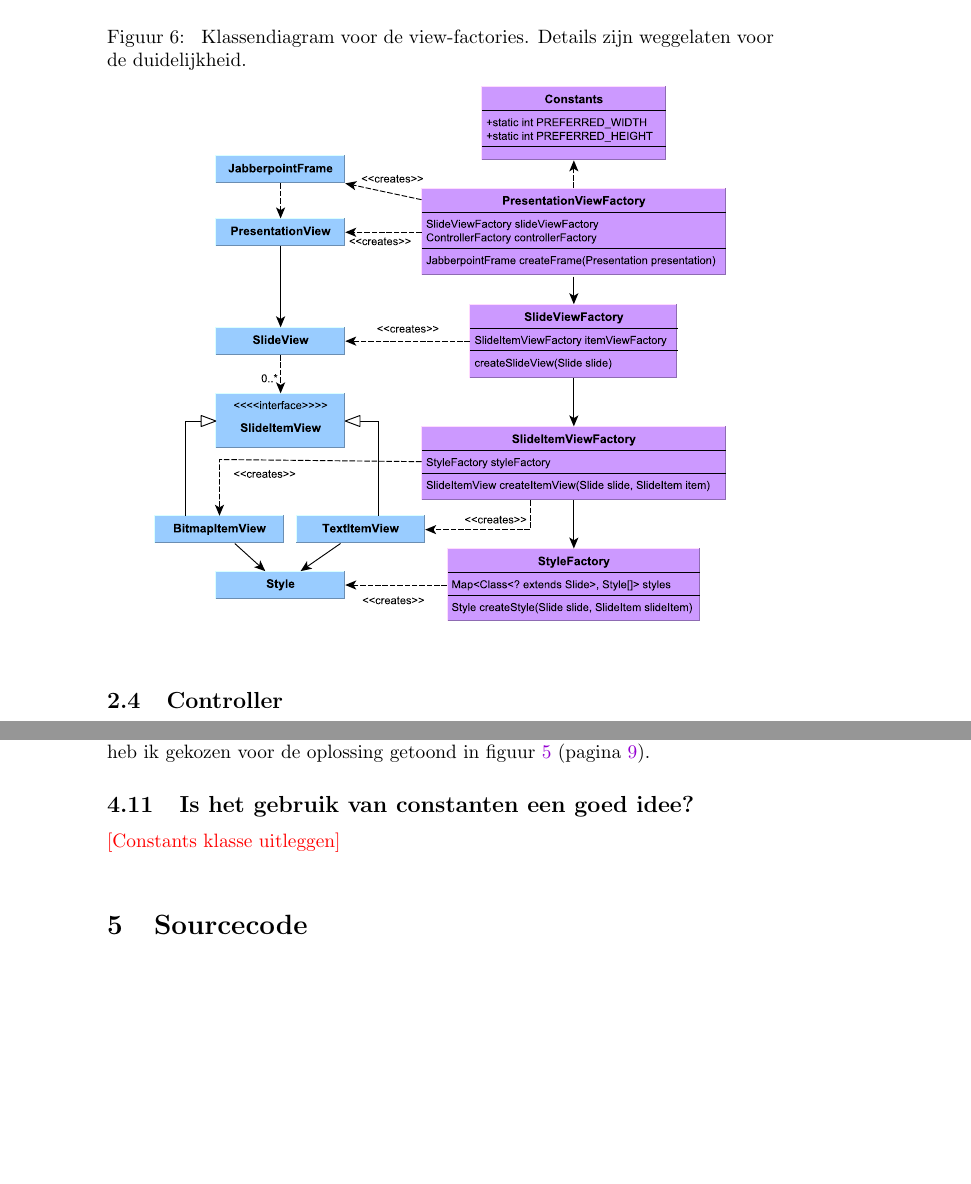
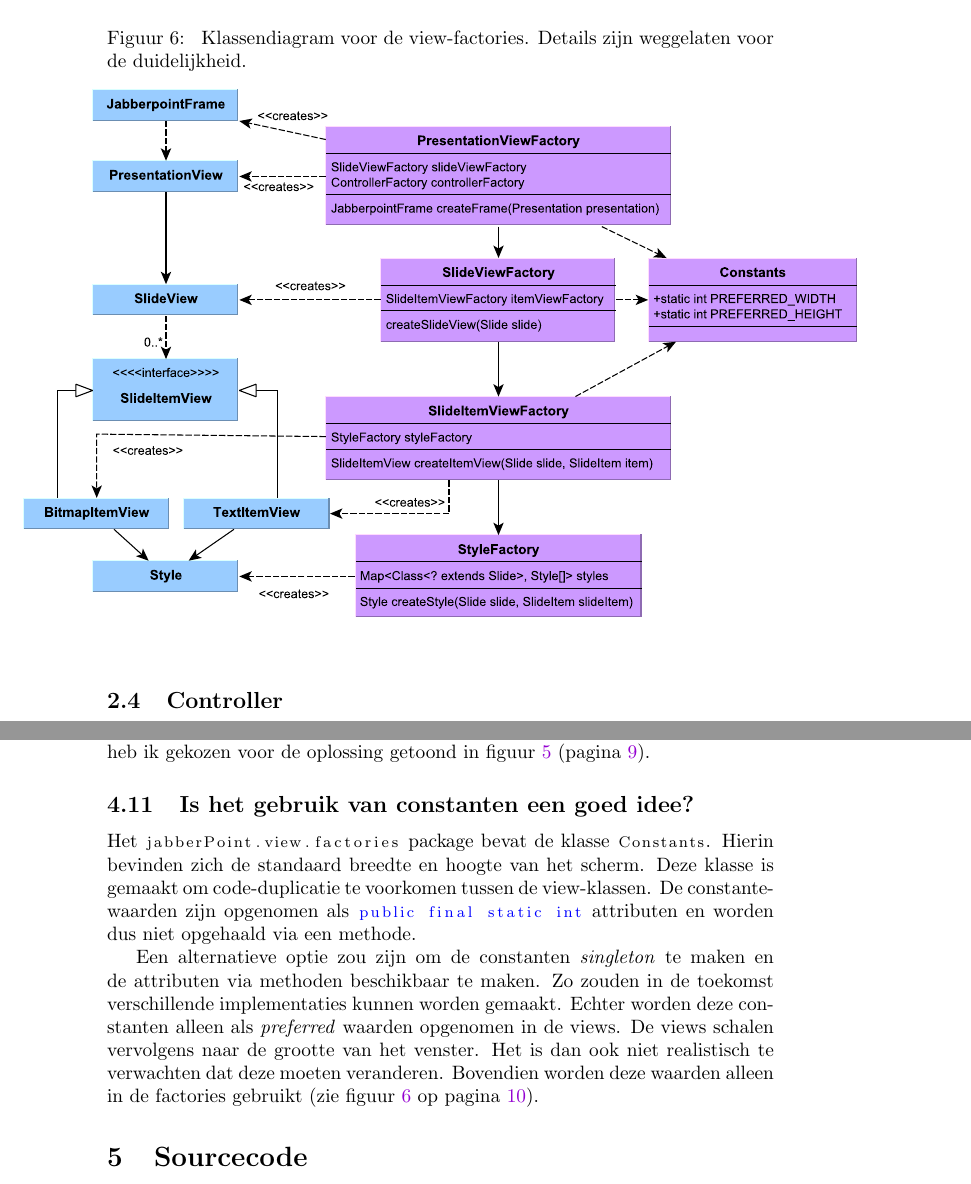
Before and after one commit to DanielSchiavini/design-patterns-assignment, a LaTeX problem sheet (Report/final-assignment-report.tex): two parts of pages 10 and 15 of 16, joined at a grey line, cut so that both start at the same text, the shorter picture padded with empty space. Compiled offline with pdfLaTeX.

Commit message:
Explain constants class

```diff
--- a/Report/final-assignment-report.tex
+++ b/Report/final-assignment-report.tex
@@ -28,9 +28,8 @@
   commentstyle=\color{mygreen},    % comment style
   keepspaces=true,                 % keeps spaces in text, useful for keeping indentation of code (possibly needs columns=flexible)
   keywordstyle=\color{blue},       % keyword style
-  language=Python,                 % the language of the code
-  morekeywords={interface,abstract,static}, % if you want to add more keywords to the set
-  %numbers=left,                    % where to put the line-numbers; possible values are (none, left, right)
+  language=Java,                   % the language of the code
+  morekeywords={},                 % if you want to add more keywords to the set
   numbersep=5pt,                   % how far the line-numbers are from the code
   numberstyle=\tiny\color{mygray}, % the style that is used for the line-numbers
   stringstyle=\color{mymauve}      % string literal style
@@ -363,7 +362,7 @@
 			\code{SlideItemViewFactory} maakt de implementaties van \code{SlideItemView}.
 			Ten slotte maakt \code{StyleFactory} de juiste \code{Style} afhankelijk van het soort slide.
 
-			\diagram[0.9]{view-factories}{
+			\diagram{view-factories}{
 				Klassendiagram voor de view-factories.\label{diagram:view-factories}
 				Details zijn weggelaten voor de duide\-lijk\-heid.
 			}
@@ -538,7 +537,17 @@
 		Daarom heb ik gekozen voor de oplossing getoond in figuur~\ref{diagram:view} (pagina \pageref{diagram:view}).
 
 	\question{Is het gebruik van constanten een goed idee?}
-		\todo{Constants klasse uitleggen}
+		Het \code{jabberPoint.view.factories} package bevat de klasse \code{Constants}.
+		Hierin bevinden zich de standaard breedte en hoogte van het scherm.
+		Deze klasse is gemaakt om code-duplicatie te voorkomen tussen de view-klassen.
+		De constante-waarden zijn opgenomen als \code{public final static int} attributen en worden dus niet opgehaald via een methode.
+
+		Een alternatieve optie zou zijn om de constanten \textit{singleton} te maken en de attributen via methoden beschikbaar te maken.
+		Zo zouden in de toekomst verschillende implementaties kunnen worden gemaakt.
+		Echter worden deze constanten alleen als \textit{preferred} waarden opgenomen in de views.
+		De views schalen vervolgens naar de grootte van het venster.
+		Het is dan ook niet realistisch te verwachten dat deze moeten veranderen.
+		Bovendien worden deze waarden alleen in de factories gebruikt (zie figuur~\ref{diagram:view-factories} op pagina \pageref{diagram:view-factories}).
 
 \section{Sourcecode}\label{sec:source}
 	In deze sectie geef ik links naar de verschillende resultaten van de opdracht.
```
Also changed, not shown: Report/Diagrams/view-factories.pdf, 1 other file.
